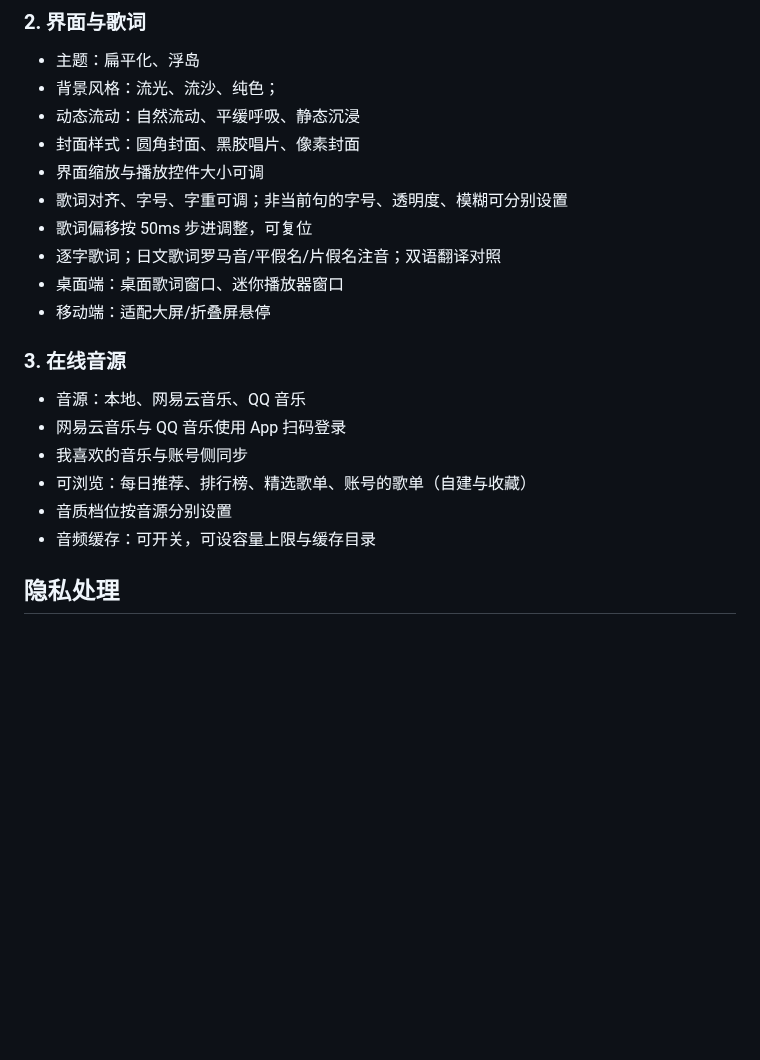
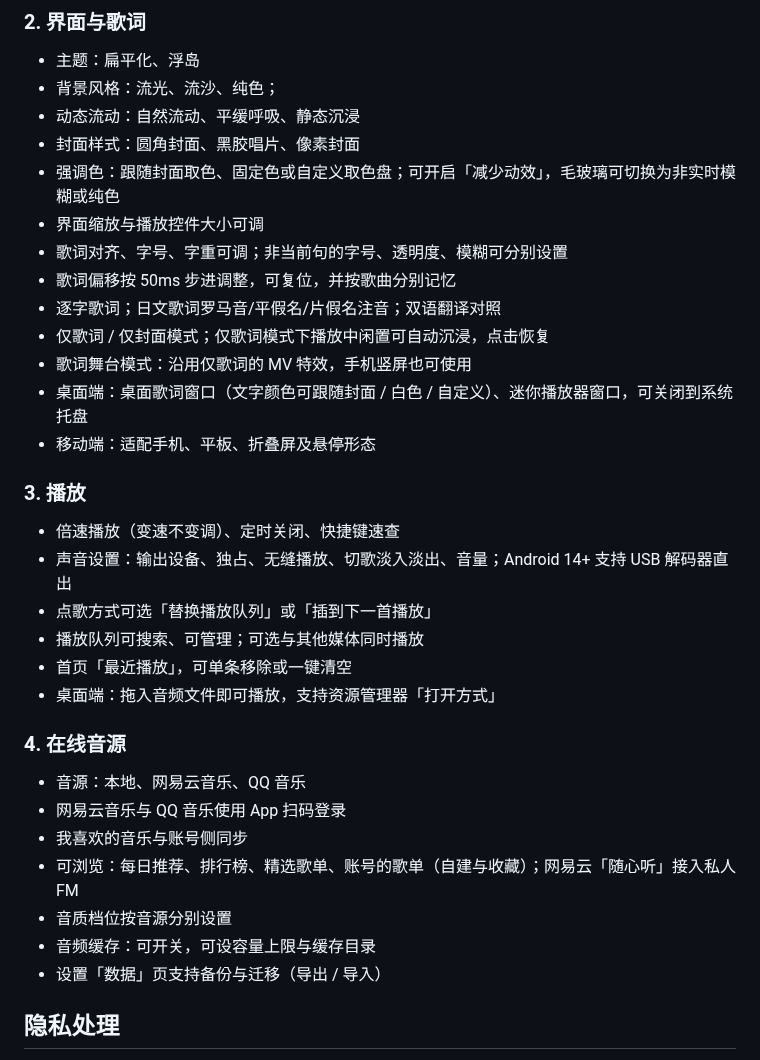
Before and after one commit to WanFengnie/LingMusic, a Markdown page: README.md, the part around the change. Drawn GitHub-style; blank space fills up the shorter version.

Commit message:
docs(readme): 功能章节更新到 2.0.1（播放、舞台模式、私人 FM、备份迁移等）

```diff
--- a/README.md
+++ b/README.md
@@ -88,20 +88,32 @@
 - 背景风格：流光、流沙、纯色；
 - 动态流动：自然流动、平缓呼吸、静态沉浸
 - 封面样式：圆角封面、黑胶唱片、像素封面
+- 强调色：跟随封面取色、固定色或自定义取色盘；可开启「减少动效」，毛玻璃可切换为非实时模糊或纯色
 - 界面缩放与播放控件大小可调
 - 歌词对齐、字号、字重可调；非当前句的字号、透明度、模糊可分别设置
-- 歌词偏移按 50ms 步进调整，可复位
+- 歌词偏移按 50ms 步进调整，可复位，并按歌曲分别记忆
 - 逐字歌词；日文歌词罗马音/平假名/片假名注音；双语翻译对照
-- 桌面端：桌面歌词窗口、迷你播放器窗口
-- 移动端：适配大屏/折叠屏悬停
+- 仅歌词 / 仅封面模式；仅歌词模式下播放中闲置可自动沉浸，点击恢复
+- 歌词舞台模式：沿用仅歌词的 MV 特效，手机竖屏也可使用
+- 桌面端：桌面歌词窗口（文字颜色可跟随封面 / 白色 / 自定义）、迷你播放器窗口，可关闭到系统托盘
+- 移动端：适配手机、平板、折叠屏及悬停形态
 
-### 3. 在线音源
+### 3. 播放
+- 倍速播放（变速不变调）、定时关闭、快捷键速查
+- 声音设置：输出设备、独占、无缝播放、切歌淡入淡出、音量；Android 14+ 支持 USB 解码器直出
+- 点歌方式可选「替换播放队列」或「插到下一首播放」
+- 播放队列可搜索、可管理；可选与其他媒体同时播放
+- 首页「最近播放」，可单条移除或一键清空
+- 桌面端：拖入音频文件即可播放，支持资源管理器「打开方式」
+
+### 4. 在线音源
 - 音源：本地、网易云音乐、QQ 音乐
 - 网易云音乐与 QQ 音乐使用 App 扫码登录
 - 我喜欢的音乐与账号侧同步
-- 可浏览：每日推荐、排行榜、精选歌单、账号的歌单（自建与收藏）
+- 可浏览：每日推荐、排行榜、精选歌单、账号的歌单（自建与收藏）；网易云「随心听」接入私人 FM
 - 音质档位按音源分别设置
 - 音频缓存：可开关，可设容量上限与缓存目录
+- 设置「数据」页支持备份与迁移（导出 / 导入）
 
 ## 隐私处理
 
```
